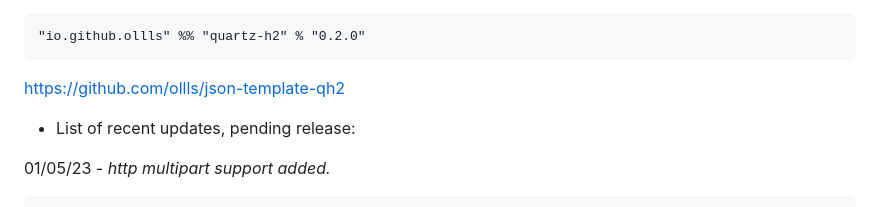
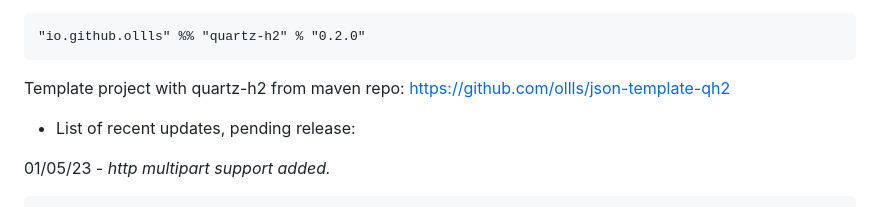
Before and after one commit to ollls/quartz-h2, a Markdown page: README.md, the part around the change. GitHub-like rendering.

````diff
--- a/README.md
+++ b/README.md
@@ -3,7 +3,7 @@
 ```
 "io.github.ollls" %% "quartz-h2" % "0.2.0"
 ```
-https://github.com/ollls/json-template-qh2
+Template project with quartz-h2 from maven repo: https://github.com/ollls/json-template-qh2
 
 * List of recent updates, pending release:
 
````
